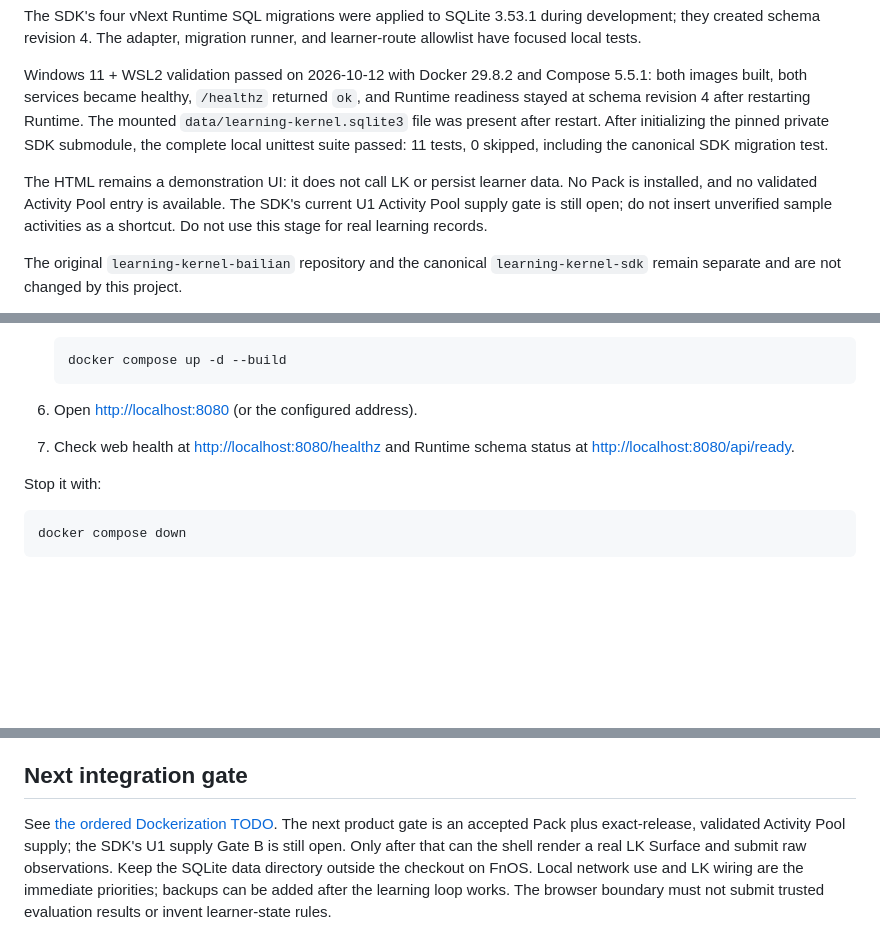
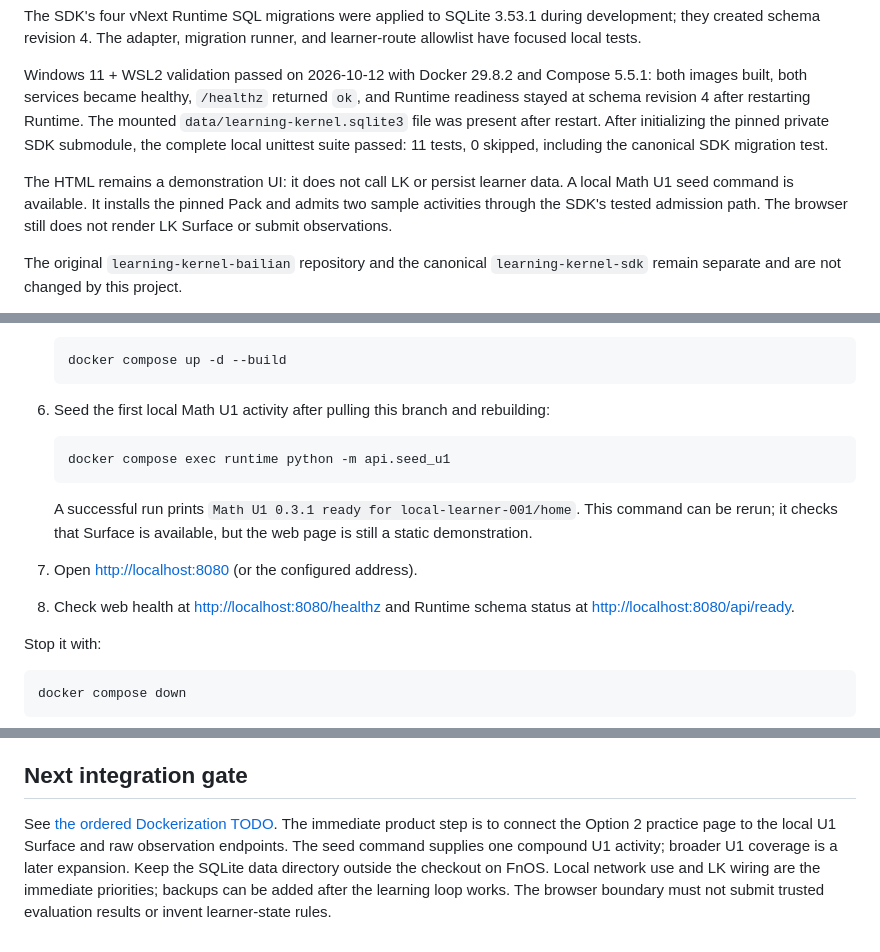
Before and after one commit to jamesyyl/learning-kernel-bailian-selfhosted, a Markdown page: README.md, 3 parts joined by grey strips. Rendered like a GitHub page; blank space fills up the shorter version.

Commit message:
Document local U1 seed and immediate browser integration step

````diff
--- a/README.md
+++ b/README.md
@@ -10,7 +10,7 @@ The SDK's four vNext Runtime SQL migrations were applied to SQLite 3.53.1 during
 
 Windows 11 + WSL2 validation passed on 2026-10-12 with Docker 29.8.2 and Compose 5.5.1: both images built, both services became healthy, `/healthz` returned `ok`, and Runtime readiness stayed at schema revision 4 after restarting Runtime. The mounted `data/learning-kernel.sqlite3` file was present after restart. After initializing the pinned private SDK submodule, the complete local unittest suite passed: 11 tests, 0 skipped, including the canonical SDK migration test.
 
-The HTML remains a demonstration UI: it does not call LK or persist learner data. No Pack is installed, and no validated Activity Pool entry is available. The SDK's current U1 Activity Pool supply gate is still open; do not insert unverified sample activities as a shortcut. Do not use this stage for real learning records.
+The HTML remains a demonstration UI: it does not call LK or persist learner data. A local Math U1 seed command is available. It installs the pinned Pack and admits two sample activities through the SDK's tested admission path. The browser still does not render LK Surface or submit observations.
 
 The original `learning-kernel-bailian` repository and the canonical `learning-kernel-sdk` remain separate and are not changed by this project.
 
@@ -33,8 +33,16 @@ The self-hosted Runtime consumes the SDK through a pinned Git submodule at `b634
    docker compose up -d --build
    ```
 
-6. Open <http://localhost:8080> (or the configured address).
-7. Check web health at <http://localhost:8080/healthz> and Runtime schema status at <http://localhost:8080/api/ready>.
+6. Seed the first local Math U1 activity after pulling this branch and rebuilding:
+
+   ```sh
+   docker compose exec runtime python -m api.seed_u1
+   ```
+
+   A successful run prints `Math U1 0.3.1 ready for local-learner-001/home`. This command can be rerun; it checks that Surface is available, but the web page is still a static demonstration.
+
+7. Open <http://localhost:8080> (or the configured address).
+8. Check web health at <http://localhost:8080/healthz> and Runtime schema status at <http://localhost:8080/api/ready>.
 
 Stop it with:
 
@@ -50,4 +58,4 @@ Set `BAILIAN_DATA_PATH` to a NAS directory outside the checkout, for example `/v
 
 ## Next integration gate
 
-See [the ordered Dockerization TODO](docs/DOCKERIZATION_TODO.md). The next product gate is an accepted Pack plus exact-release, validated Activity Pool supply; the SDK's U1 supply Gate B is still open. Only after that can the shell render a real LK Surface and submit raw observations. Keep the SQLite data directory outside the checkout on FnOS. Local network use and LK wiring are the immediate priorities; backups can be added after the learning loop works. The browser boundary must not submit trusted evaluation results or invent learner-state rules.
+See [the ordered Dockerization TODO](docs/DOCKERIZATION_TODO.md). The immediate product step is to connect the Option 2 practice page to the local U1 Surface and raw observation endpoints. The seed command supplies one compound U1 activity; broader U1 coverage is a later expansion. Keep the SQLite data directory outside the checkout on FnOS. Local network use and LK wiring are the immediate priorities; backups can be added after the learning loop works. The browser boundary must not submit trusted evaluation results or invent learner-state rules.
````
